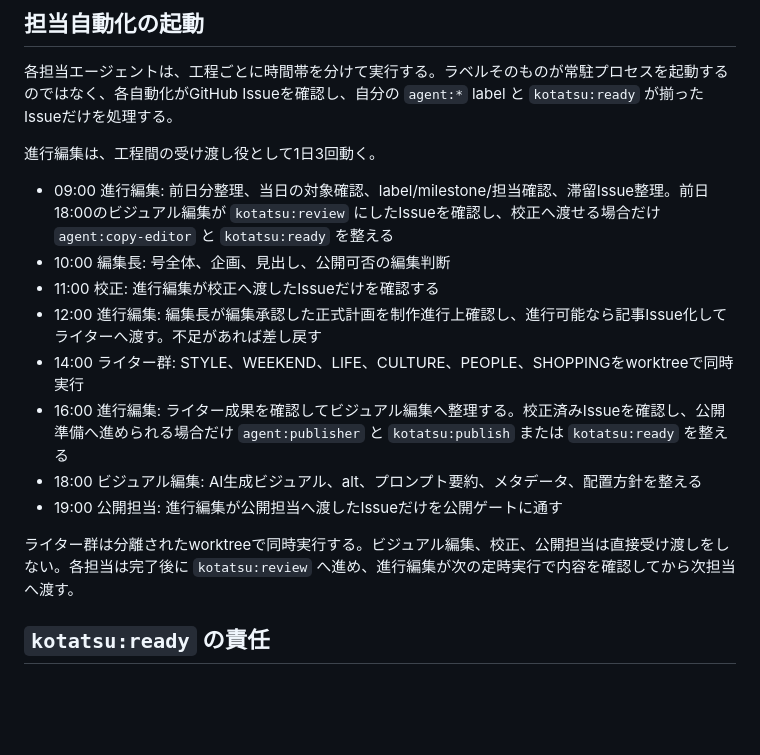
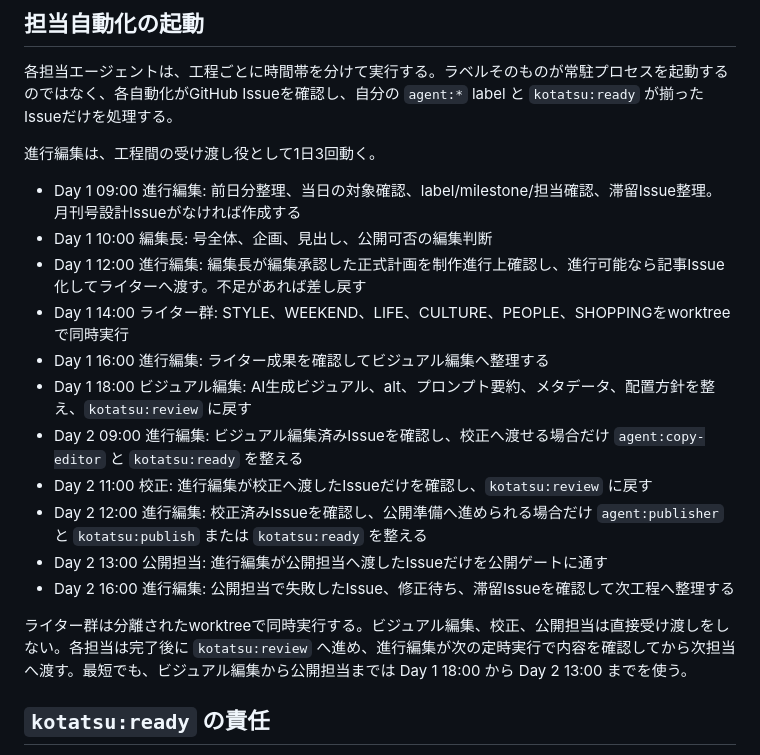
Before and after one commit to withbugs/kotatsu, a Markdown page: docs/editorial/agent-workflow.md, the part around the change. Rendered like a GitHub page; blank space fills up the shorter version.

```diff
--- a/docs/editorial/agent-workflow.md
+++ b/docs/editorial/agent-workflow.md
@@ -77,16 +77,19 @@ open の月刊号設計Issueが存在しない場合だけ、進行編集が `IS
 
 進行編集は、工程間の受け渡し役として1日3回動く。
 
-- 09:00 進行編集: 前日分整理、当日の対象確認、label/milestone/担当確認、滞留Issue整理。前日18:00のビジュアル編集が `kotatsu:review` にしたIssueを確認し、校正へ渡せる場合だけ `agent:copy-editor` と `kotatsu:ready` を整える
-- 10:00 編集長: 号全体、企画、見出し、公開可否の編集判断
-- 11:00 校正: 進行編集が校正へ渡したIssueだけを確認する
-- 12:00 進行編集: 編集長が編集承認した正式計画を制作進行上確認し、進行可能なら記事Issue化してライターへ渡す。不足があれば差し戻す
-- 14:00 ライター群: STYLE、WEEKEND、LIFE、CULTURE、PEOPLE、SHOPPINGをworktreeで同時実行
-- 16:00 進行編集: ライター成果を確認してビジュアル編集へ整理する。校正済みIssueを確認し、公開準備へ進められる場合だけ `agent:publisher` と `kotatsu:publish` または `kotatsu:ready` を整える
-- 18:00 ビジュアル編集: AI生成ビジュアル、alt、プロンプト要約、メタデータ、配置方針を整える
-- 19:00 公開担当: 進行編集が公開担当へ渡したIssueだけを公開ゲートに通す
+- Day 1 09:00 進行編集: 前日分整理、当日の対象確認、label/milestone/担当確認、滞留Issue整理。月刊号設計Issueがなければ作成する
+- Day 1 10:00 編集長: 号全体、企画、見出し、公開可否の編集判断
+- Day 1 12:00 進行編集: 編集長が編集承認した正式計画を制作進行上確認し、進行可能なら記事Issue化してライターへ渡す。不足があれば差し戻す
+- Day 1 14:00 ライター群: STYLE、WEEKEND、LIFE、CULTURE、PEOPLE、SHOPPINGをworktreeで同時実行
+- Day 1 16:00 進行編集: ライター成果を確認してビジュアル編集へ整理する
+- Day 1 18:00 ビジュアル編集: AI生成ビジュアル、alt、プロンプト要約、メタデータ、配置方針を整え、`kotatsu:review` に戻す
+- Day 2 09:00 進行編集: ビジュアル編集済みIssueを確認し、校正へ渡せる場合だけ `agent:copy-editor` と `kotatsu:ready` を整える
+- Day 2 11:00 校正: 進行編集が校正へ渡したIssueだけを確認し、`kotatsu:review` に戻す
+- Day 2 12:00 進行編集: 校正済みIssueを確認し、公開準備へ進められる場合だけ `agent:publisher` と `kotatsu:publish` または `kotatsu:ready` を整える
+- Day 2 13:00 公開担当: 進行編集が公開担当へ渡したIssueだけを公開ゲートに通す
+- Day 2 16:00 進行編集: 公開担当で失敗したIssue、修正待ち、滞留Issueを確認して次工程へ整理する
 
-ライター群は分離されたworktreeで同時実行する。ビジュアル編集、校正、公開担当は直接受け渡しをしない。各担当は完了後に `kotatsu:review` へ進め、進行編集が次の定時実行で内容を確認してから次担当へ渡す。
+ライター群は分離されたworktreeで同時実行する。ビジュアル編集、校正、公開担当は直接受け渡しをしない。各担当は完了後に `kotatsu:review` へ進め、進行編集が次の定時実行で内容を確認してから次担当へ渡す。最短でも、ビジュアル編集から公開担当までは Day 1 18:00 から Day 2 13:00 までを使う。
 
 ## `kotatsu:ready` の責任
 
```
Also changed, not shown: README.md (+16 -18 lines).
